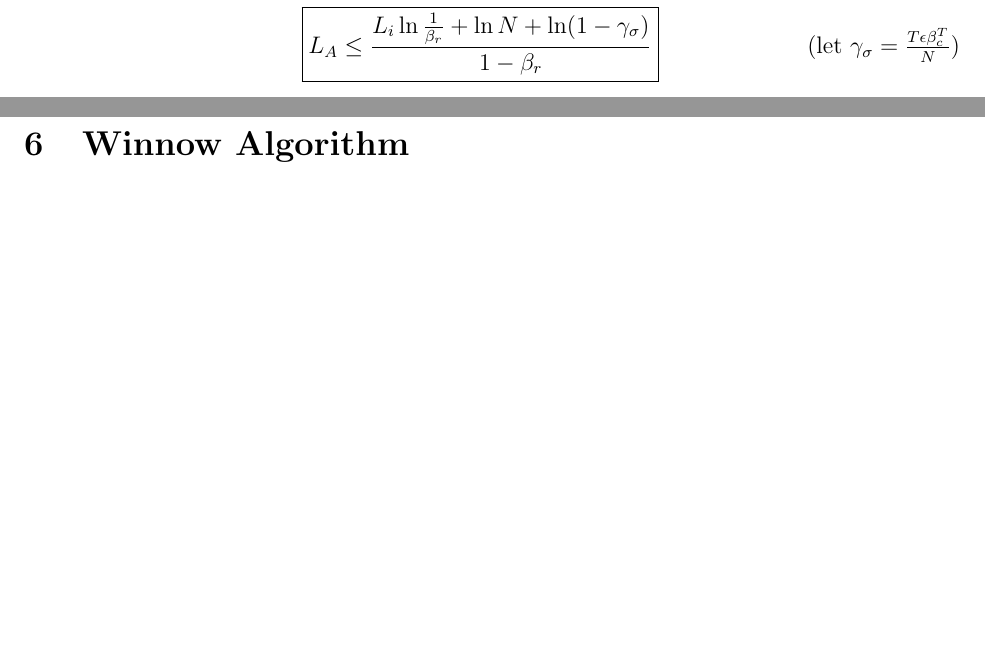
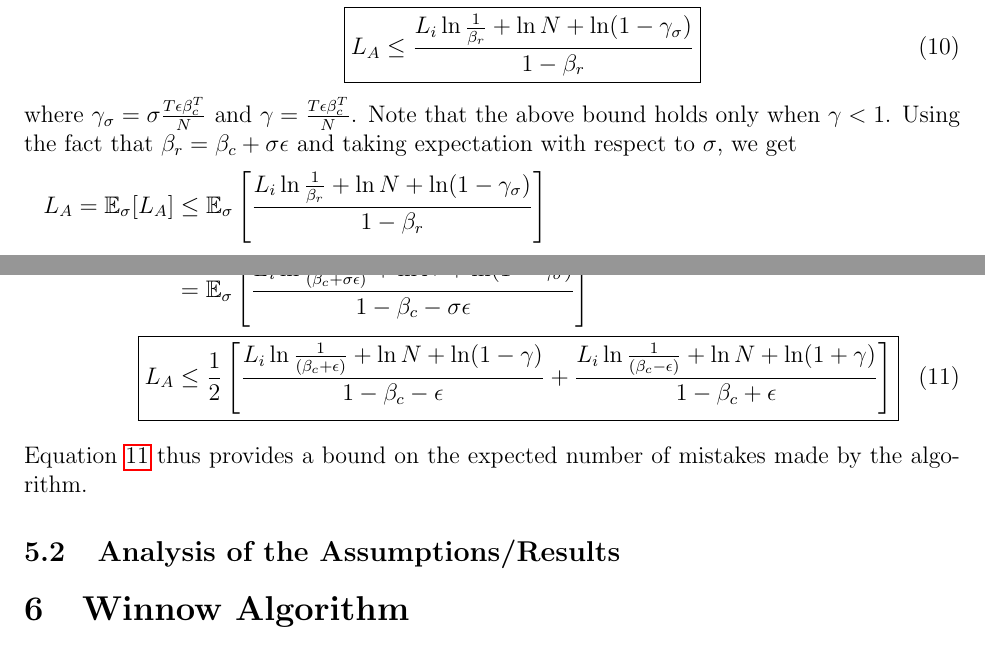
Before and after one commit to yihsien/H2HPoker, a LaTeX document (paper/report.tex): two parts of pages 4 and 5 of 5, joined at a grey line, cut so that both start at the same text, the shorter picture padded with empty space. Compiled offline with pdfLaTeX.

Commit message:
L_A bound exact

```diff
--- a/paper/report.tex
+++ b/paper/report.tex
@@ -158,17 +158,27 @@ W_{final} &\leq N\exp{\left(-(1-\beta_r)L_A\right)} - \sigma\epsilon\beta_c^T\Su
 &\leq (N - \sigma\epsilon\beta_c^TT)\exp\{\left(-(1-\beta_r)L_A\right)\}\tag{from Eq.~\ref{eq:w-final}}
 \end{align*}
 \noindent The maximum possible weight for expert $i$ can be $\beta_r^{L_i}$ and from the above inequality, we thus get
-\begin{align*}
-\beta_{r}^{L_i} &\leq (N - \sigma\epsilon\beta_c^TT)\exp\{\left(-(1-\beta_r)L_A\right)\}\\
-\frac{\beta_{r}^{L_i}}{(N - \sigma\epsilon\beta_c^TT)} &\leq \exp\{\left(-(1-\beta_r)L_A\right)\}\\
+\begin{align}
+\beta_{r}^{L_i} &\leq (N - \sigma\epsilon\beta_c^TT)\exp\{\left(-(1-\beta_r)L_A\right)\}\tag*{}\\
+\frac{\beta_{r}^{L_i}}{(N - \sigma\epsilon\beta_c^TT)} &\leq \exp\{\left(-(1-\beta_r)L_A\right)\}\tag*{}\\
 \ln\frac{\beta_{r}^{L_i}}{(N - \sigma\epsilon\beta_c^TT)} &\leq -(1-\beta_r)L_A\tag{assuming $N > T\epsilon\beta_c^T$}\\
-\alignedbox{L_A}{\leq \frac{L_i\ln\frac{1}{\beta_r}+\ln N + \ln(1-\gamma_{\sigma})}{1-\beta_r}}\tag{let $\gamma_{\sigma}=\frac{T\epsilon\beta_c^T}{N}$}
-\end{align*}
+\alignedbox{L_A}{\leq \frac{L_i\ln\frac{1}{\beta_r}+\ln N + \ln(1-\gamma_{\sigma})}{1-\beta_r}}
+\label{eq:la-bound}
+\end{align}
+\noindent where $\gamma_{\sigma}=\sigma\frac{T\epsilon\beta_c^T}{N}$ and $\gamma=\frac{T\epsilon\beta_c^T}{N}$.
+Note that the above bound holds only when $\gamma < 1$. Using the fact that $\beta_r = \beta_c + \sigma\epsilon$ and
+taking expectation with respect to $\sigma$, we get
+\begin{align}
+L_A = \mathbb{E}_{\sigma}[L_A] &\leq \mathbb{E}_{\sigma}\left[\frac{L_i\ln\frac{1}{\beta_r}+\ln N + \ln(1-\gamma_{\sigma})}{1-\beta_r}\right]\tag*{}\\
+&= \mathbb{E}_{\sigma}\left[\frac{L_i\ln\frac{1}{(\beta_c + \sigma\epsilon)}+\ln N + \ln(1-\gamma_{\sigma})}{1-\beta_c - \sigma\epsilon}\right]\tag*{}\\
+\alignedbox{L_A}{\leq \frac{1}{2}\left[\frac{L_i\ln\frac{1}{(\beta_c + \epsilon)}+\ln N + \ln(1-\gamma)}{1-\beta_c - \epsilon} +
+\frac{L_i\ln\frac{1}{(\beta_c - \epsilon)}+\ln N + \ln(1+\gamma)}{1-\beta_c + \epsilon}\right]}
+\label{eq:la-exact-bound}
+\end{align}
+\noindent Equation~\ref{eq:la-exact-bound} thus provides a bound on the expected number of mistakes made by the algorithm.
 
-
-
-
-\subsection{Analysis of the Assumptions}
+\subsection{Analysis of the Assumptions/Results}
+\label{sec:analysis}
 
 \section{Winnow Algorithm}
 
```
